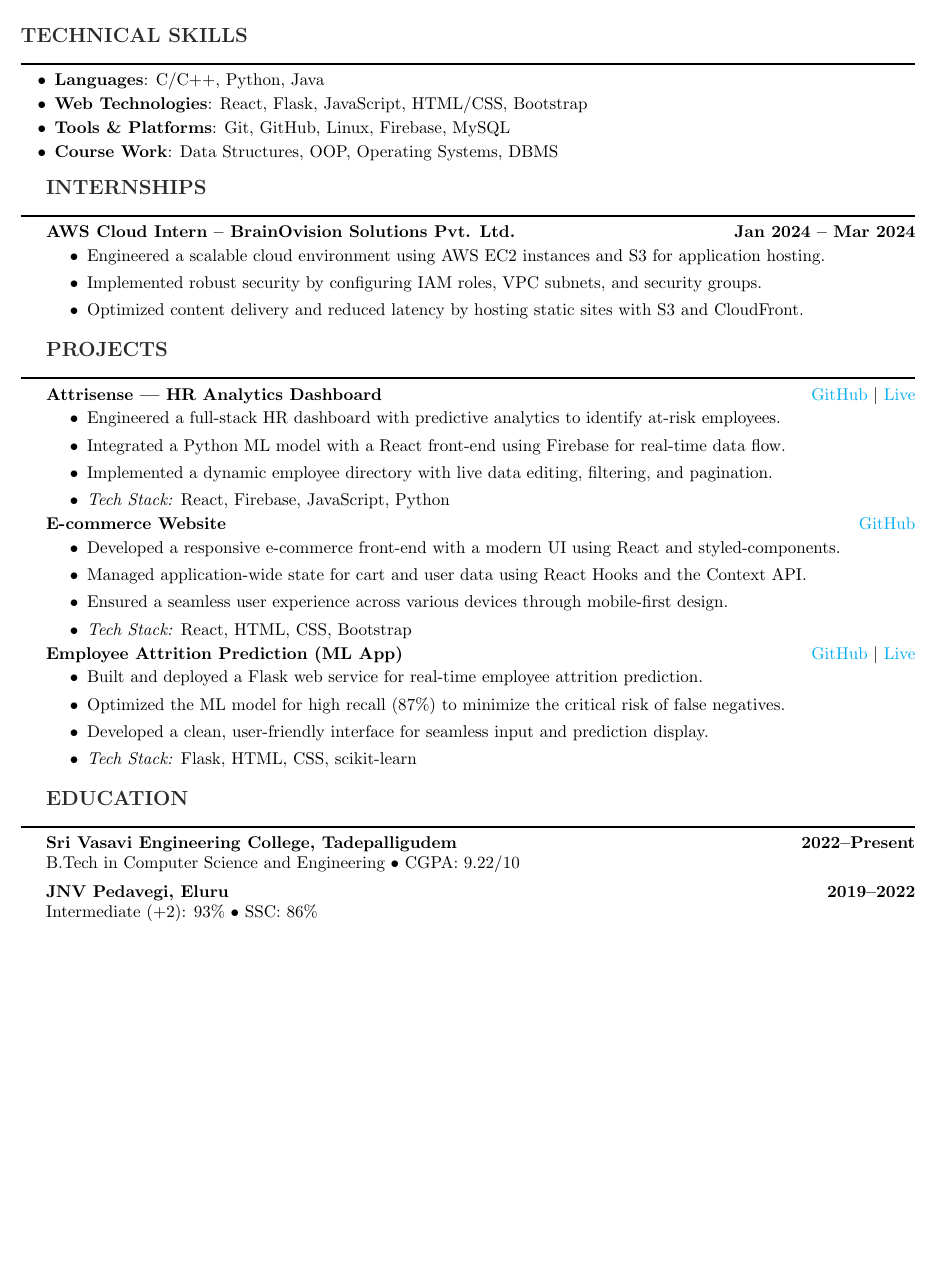
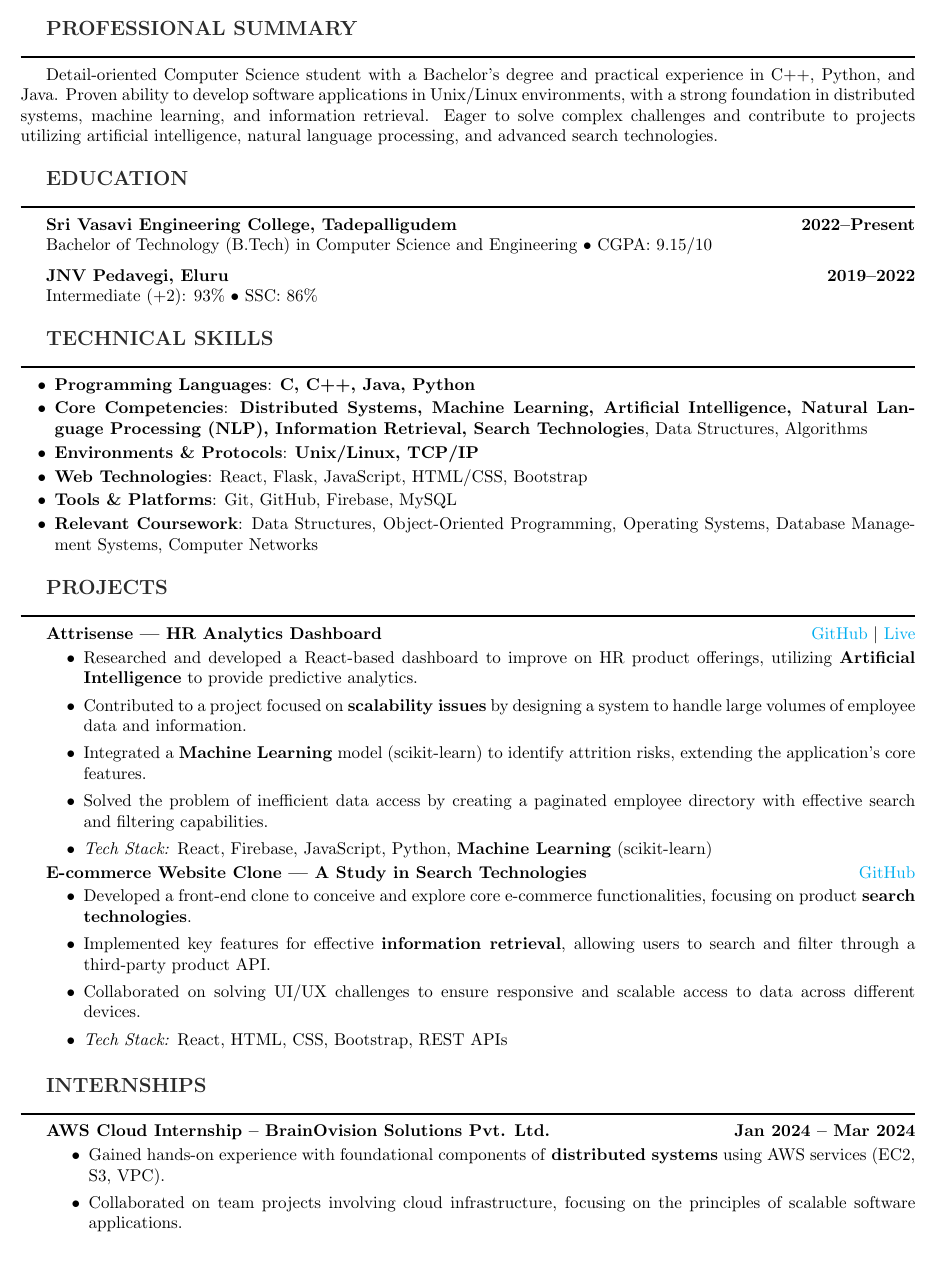
Before and after one commit to AbhiAnantapalli215/Resume, a LaTeX CV (resume.tex): part of the page before the commit and part of page 1 of 2 after it, cut at the place of the change, the shorter picture padded with empty space. Compiled offline with pdfLaTeX.

Commit message:
Add/Update resume from Overleaf sync

```diff
--- a/resume.tex
+++ b/resume.tex
@@ -27,22 +32,20 @@
 % Custom tighter itemize with indentation
 \newenvironment{tightitemize}{
   \begin{itemize}[leftmargin=25pt, itemsep=2pt, parsep=2pt, topsep=2pt, partopsep=0pt]
-  \addtolength{\leftskip}{14pt} % Adjust this value to control the indentation
 }{
   \end{itemize}
 }
 
-
 % Spacing commands
-\newcommand{\compactspace}{\vspace{5pt}}
-\newcommand{\sectiongap}{\vspace{10pt}}
+\newcommand{\compactspace}{\vspace{6pt}}
+\newcommand{\sectiongap}{\vspace{14pt}}
 
 % Header
 \newcommand{\header}[2]{
     \begin{center}
         {\Huge \textbf{#1}} \\
         \compactspace
-        {\normalsize #2}
+        {\medium #2}
     \end{center}
 }
 
@@ -60,23 +63,30 @@
 {+91 8317618694 \hspace{8pt}• \href{mailto:abhishekanantapalli@gmail.com}{abhishekanantapalli@gmail.com} \hspace{8pt}•
 \href{https://www.linkedin.com/in/abhishekanantapalli/}{\textcolor{cyan}{LinkedIn}} \hspace{8pt}•
 \href{https://github.com/AbhiAnantapalli215}{\textcolor{cyan}{GitHub}}}
+
+% ===== PROFESSIONAL SUMMARY =====
+\resumesection{PROFESSIONAL SUMMARY}
+Detail-oriented Computer Science student with a Bachelor's degree and practical experience in C++, Python, and Java. Proven ability to develop software applications in Unix/Linux environments, with a strong foundation in distributed systems, machine learning, and information retrieval. Eager to solve complex challenges and contribute to projects utilizing artificial intelligence, natural language processing, and advanced search technologies.
+
+% ===== EDUCATION =====
+\resumesection{EDUCATION}
+\textbf{Sri Vasavi Engineering College, Tadepalligudem} \hfill \textbf{2022--Present} \\
+\indent Bachelor of Technology (B.Tech) in Computer Science and Engineering • CGPA: 9.15/10
+
+\compactspace
+\textbf{JNV Pedavegi, Eluru} \hfill \textbf{2019--2022} \\
+\indent Intermediate (+2): 93\% • SSC: 86\%
+
 % ===== TECHNICAL SKILLS =====
 \resumesection{TECHNICAL SKILLS}
 \begin{itemize}
-    \item \textbf{Languages}: C/C++, Python, Java
+    \item \textbf{Programming Languages}: \textbf{C, C++, Java, Python}
+    \item \textbf{Core Competencies}: \textbf{Distributed Systems, Machine Learning, Artificial Intelligence, Natural Language Processing (NLP), Information Retrieval, Search Technologies}, Data Structures, Algorithms
+    \item \textbf{Environments \& Protocols}: \textbf{Unix/Linux, TCP/IP}
     \item \textbf{Web Technologies}: React, Flask, JavaScript, HTML/CSS, Bootstrap
-    \item \textbf{Tools \& Platforms}: Git, GitHub, Linux, Firebase, MySQL
-    \item \textbf{Course Work}: Data Structures, OOP, Operating Systems, DBMS
+    \item \textbf{Tools \& Platforms}: Git, GitHub, Firebase, MySQL
+    \item \textbf{Relevant Coursework}: Data Structures, Object-Oriented Programming, Operating Systems, Database Management Systems, Computer Networks
 \end{itemize}
-
-% ===== INTERNSHIPS =====
-\resumesection{INTERNSHIPS}
-\textbf{AWS Cloud Intern – BrainOvision Solutions Pvt. Ltd.} \hfill \textbf{Jan 2024 -- Mar 2024}
-\begin{tightitemize}
-    \item Engineered a scalable cloud environment using AWS EC2 instances and S3 for application hosting.
-    \item Implemented robust security by configuring IAM roles, VPC subnets, and security groups.
-    \item Optimized content delivery and reduced latency by hosting static sites with S3 and CloudFront.
-\end{tightitemize}
 
 % ===== PROJECTS =====
 \resumesection{PROJECTS}
@@ -85,38 +95,39 @@
 \href{https://github.com/AbhiAnantapalli215/Attrisense}{\textcolor{cyan}{GitHub}} \textbar\
 \href{https://attrisense.web.app}{\textcolor{cyan}{Live}}
 \begin{tightitemize}
-    \item Engineered a full-stack HR dashboard with predictive analytics to identify at-risk employees.
-    \item Integrated a Python ML model with a React front-end using Firebase for real-time data flow.
-    \item Implemented a dynamic employee directory with live data editing, filtering, and pagination.
-    \item \textit{Tech Stack:} React, Firebase, JavaScript, Python
+    {\leftskip=12pt
+        \item Researched and developed a React-based dashboard to improve on HR product offerings, utilizing \textbf{Artificial Intelligence} to provide predictive analytics.
+        \item Contributed to a project focused on \textbf{scalability issues} by designing a system to handle large volumes of employee data and information.
+        \item Integrated a \textbf{Machine Learning} model (scikit-learn) to identify attrition risks, extending the application's core features.
+        \item Solved the problem of inefficient data access by creating a paginated employee directory with effective search and filtering capabilities.
+        \item \textit{Tech Stack:} React, Firebase, JavaScript, Python, \textbf{Machine Learning} (scikit-learn)
+    \par}
 \end{tightitemize}
 
-\textbf{E-commerce Website} \hfill
+\textbf{E-commerce Website Clone — A Study in Search Technologies} \hfill
 \href{https://github.com/AbhiAnantapalli215/amazon-clone}{\textcolor{cyan}{GitHub}}
 \begin{tightitemize}
-    \item Developed a responsive e-commerce front-end with a modern UI using React and styled-components.
-    \item Managed application-wide state for cart and user data using React Hooks and the Context API.
-    \item Ensured a seamless user experience across various devices through mobile-first design.
-    \item \textit{Tech Stack:} React, HTML, CSS, Bootstrap
+    {\leftskip=12pt
+        \item Developed a front-end clone to conceive and explore core e-commerce functionalities, focusing on product \textbf{search technologies}.
+        \item Implemented key features for effective \textbf{information retrieval}, allowing users to search and filter through a third-party product API.
+        \item Collaborated on solving UI/UX challenges to ensure responsive and scalable access to data across different devices.
+        \item \textit{Tech Stack:} React, HTML, CSS, Bootstrap, REST APIs
+    \par}
 \end{tightitemize}
 
-\textbf{Employee Attrition Prediction (ML App)} \hfill
-\href{https://github.com/AbhiAnantapalli215/EmployeeAttritionPrediction}{\textcolor{cyan}{GitHub}} \textbar\
-\href{https://empattritionprediction.onrender.com}{\textcolor{cyan}{Live}}
+
+
+
+% ===== INTERNSHIPS =====
+\resumesection{INTERNSHIPS}
+\textbf{AWS Cloud Internship – BrainOvision Solutions Pvt. Ltd.} \hfill \textbf{Jan 2024 -- Mar 2024}
 \begin{tightitemize}
-    \item Built and deployed a Flask web service for real-time employee attrition prediction.
-    \item Optimized the ML model for high recall ($87\%$) to minimize the critical risk of false negatives.
-    \item Developed a clean, user-friendly interface for seamless input and prediction display.
-    \item \textit{Tech Stack:} Flask, HTML, CSS, scikit-learn
+    {\leftskip=15pt
+        \item Gained hands-on experience with foundational components of \textbf{distributed systems} using AWS services (EC2, S3, VPC).
+        \item Collaborated on team projects involving cloud infrastructure, focusing on the principles of scalable software applications.
+        \item Worked within a \textbf{Unix/Linux environment} for server management and deployment tasks.
+    \par}
 \end{tightitemize}
-
-% ===== EDUCATION =====
-\resumesection{EDUCATION}
-\textbf{Sri Vasavi Engineering College, Tadepalligudem} \hfill \textbf{2022--Present} \\
-\indent B.Tech in Computer Science and Engineering • CGPA: 9.22/10  \compactspace
-
-\textbf{JNV Pedavegi, Eluru} \hfill \textbf{2019--2022} \\
-\indent Intermediate (+2): 93\% • SSC: 86\%
 
 % ===== CERTIFICATIONS =====
 \resumesection{CERTIFICATIONS}
```
Also changed, not shown: resume.tex (20 more changed lines).
